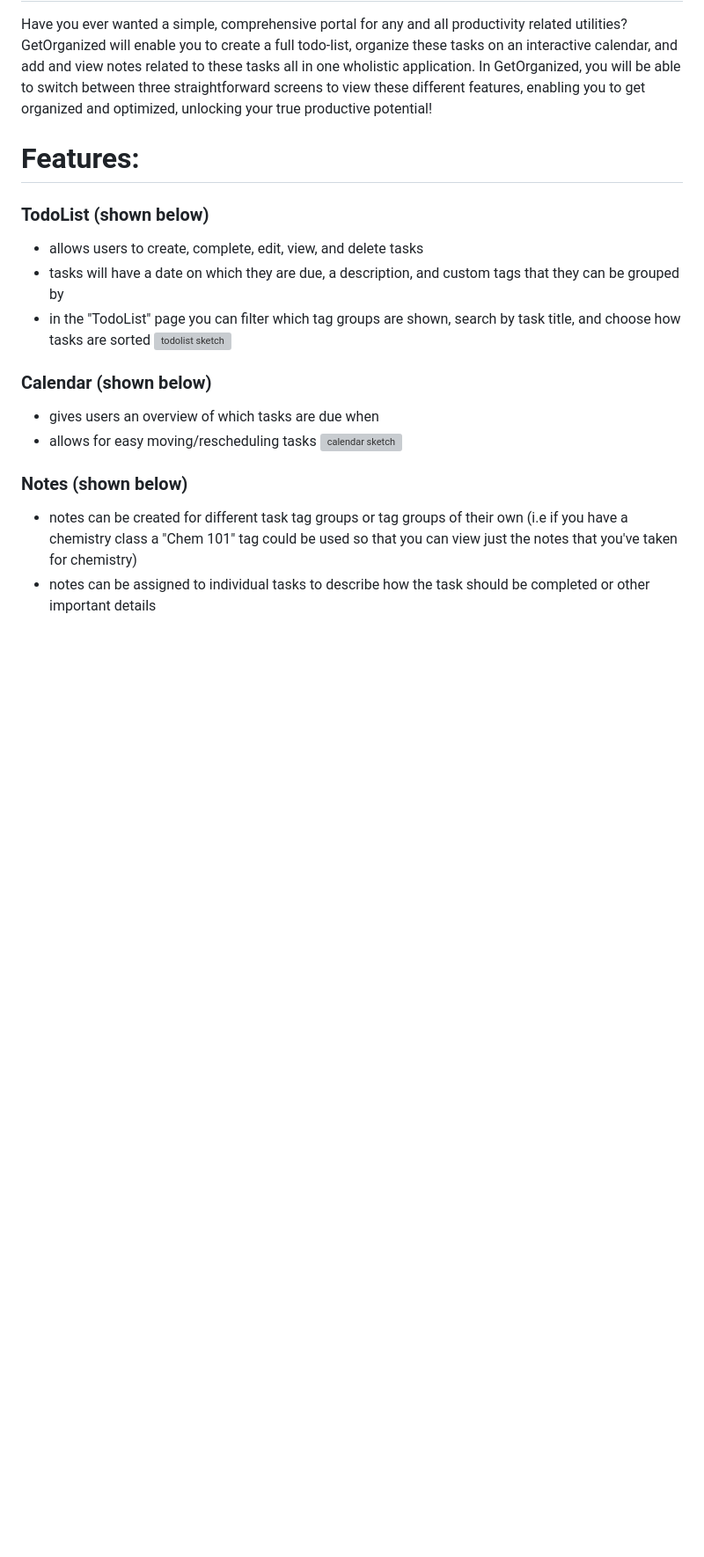
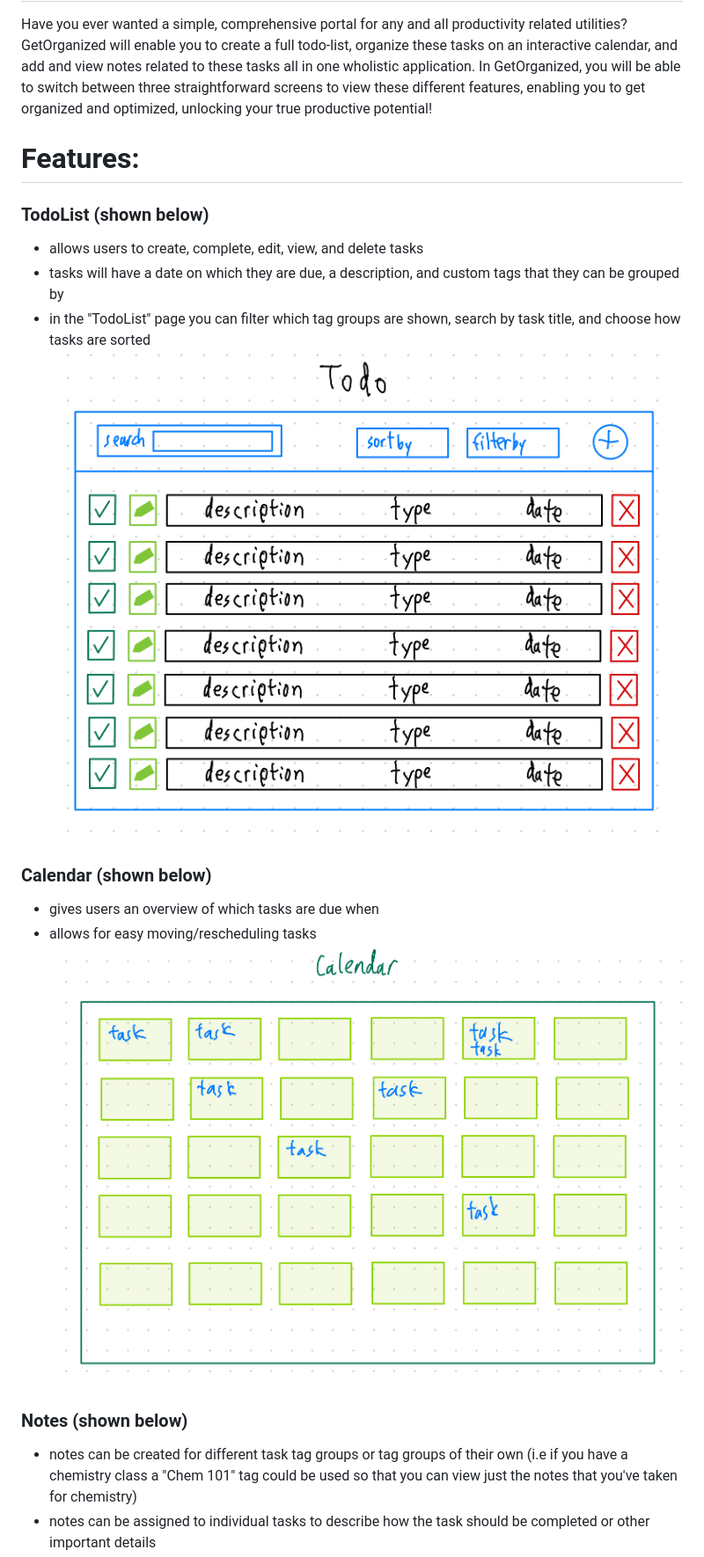
Before and after one commit to TheGreengo/startup, a Markdown page: README.md, the part around the change printed below. Shown: that part at 88% size. GitHub-like rendering; blank space fills up the shorter version; grey boxes are pictures that could not be loaded.

Commit message:
fixing image references

```diff
--- a/README.md
+++ b/README.md
@@ -13,12 +13,12 @@ optimized, unlocking your true productive potential!
 - allows users to create, complete, edit, view, and delete tasks
 - tasks will have a date on which they are due, a description, and custom tags that they can be grouped by
 - in the "TodoList" page you can filter which tag groups are shown, search by task title, and choose how tasks are sorted
-![todolist sketch](https://github.com/TheGreengo/startup/blob/main/tasks_sketch.jpg?raw=true)
+![todolist sketch](pictures/tasks_sketch.jpg)
 
 ### Calendar (shown below)
 - gives users an overview of which tasks are due when
 - allows for easy moving/rescheduling tasks
-![calendar sketch](https://github.com/TheGreengo/startup/pictures/calendar_sketch.jpeg)
+![calendar sketch](pictures/calendar_sketch.jpeg)
 
 ### Notes (shown below)
 - notes can be created for different task tag groups or tag groups of their own (i.e if you have a chemistry class a "Chem 101" tag could be used so that you can view just the notes that you've taken for chemistry)
```
Also changed, not shown: other parts of README.md (+1 -1 lines).
